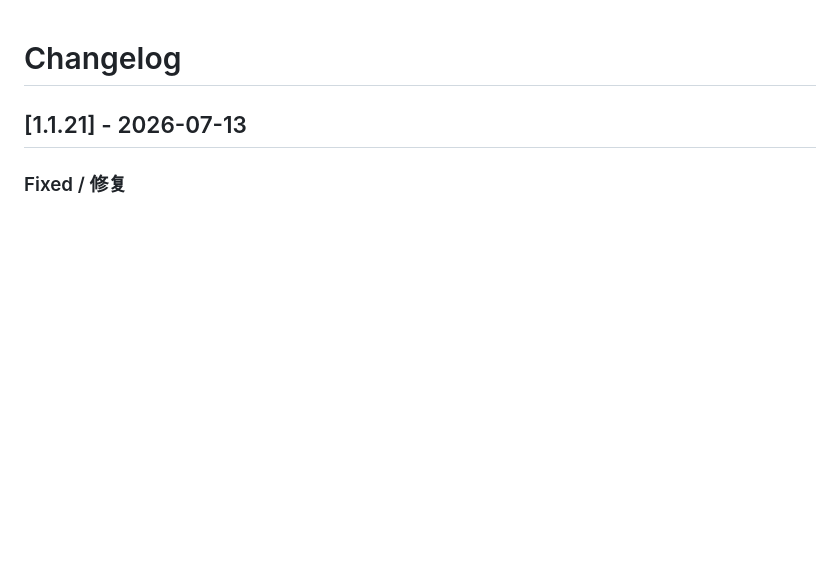
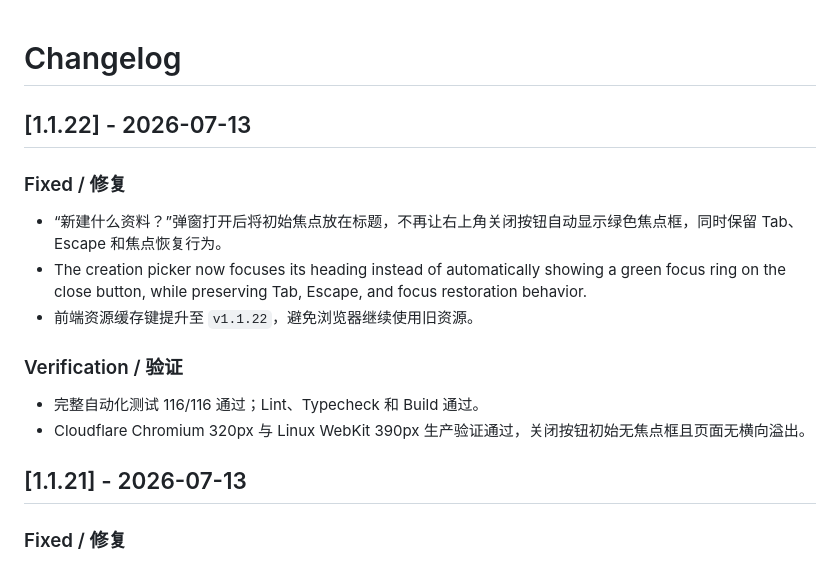
Before and after one commit to 17sho/pass-vault-v2, a Markdown page: CHANGELOG.md, the part around the change. Drawn GitHub-style; blank space fills up the shorter version.

```diff
--- a/CHANGELOG.md
+++ b/CHANGELOG.md
@@ -1,4 +1,15 @@
 # Changelog
+
+## [1.1.22] - 2026-07-13
+
+### Fixed / 修复
+- “新建什么资料？”弹窗打开后将初始焦点放在标题，不再让右上角关闭按钮自动显示绿色焦点框，同时保留 Tab、Escape 和焦点恢复行为。
+- The creation picker now focuses its heading instead of automatically showing a green focus ring on the close button, while preserving Tab, Escape, and focus restoration behavior.
+- 前端资源缓存键提升至 `v1.1.22`，避免浏览器继续使用旧资源。
+
+### Verification / 验证
+- 完整自动化测试 116/116 通过；Lint、Typecheck 和 Build 通过。
+- Cloudflare Chromium 320px 与 Linux WebKit 390px 生产验证通过，关闭按钮初始无焦点框且页面无横向溢出。
 
 ## [1.1.21] - 2026-07-13
 
```
Also changed, not shown: release-notes-v1.1.22.md (added, +37 -0 lines).
